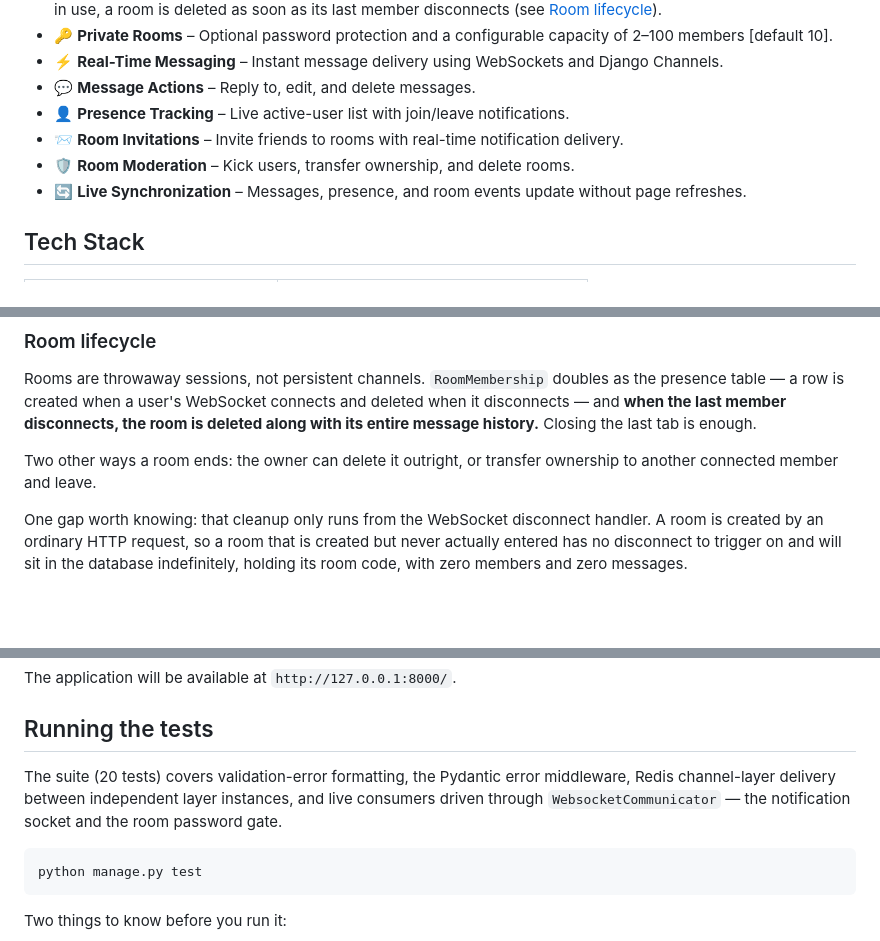
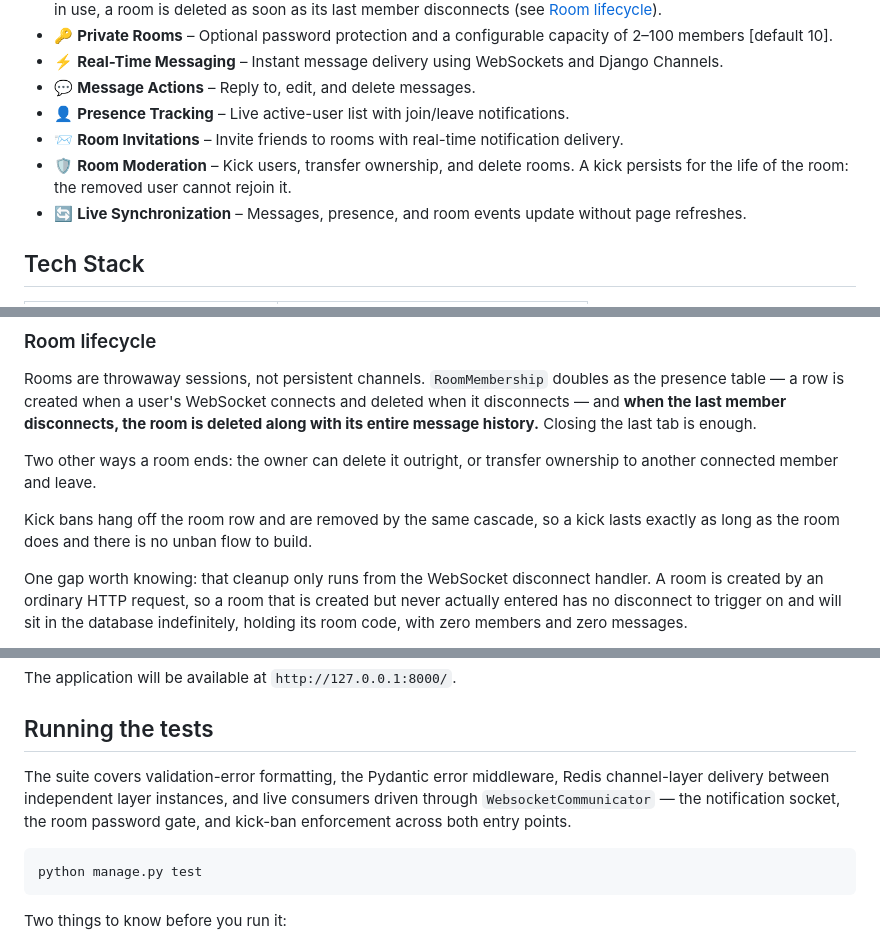
Before and after one commit to ath-devx-7/roomchat, a Markdown page: README.md, 3 parts joined by grey strips. Drawn GitHub-style; blank space fills up the shorter version.

Commit message:
docs: updated README

````diff
--- a/README.md
+++ b/README.md
@@ -15,7 +15,7 @@ The project was built to explore modern real-time web application architecture u
 - 💬 **Message Actions** – Reply to, edit, and delete messages.
 - 👤 **Presence Tracking** – Live active-user list with join/leave notifications.
 - 📨 **Room Invitations** – Invite friends to rooms with real-time notification delivery.
-- 🛡️ **Room Moderation** – Kick users, transfer ownership, and delete rooms.
+- 🛡️ **Room Moderation** – Kick users, transfer ownership, and delete rooms. A kick persists for the life of the room: the removed user cannot rejoin it.
 - 🔄 **Live Synchronization** – Messages, presence, and room events update without page refreshes.
 
 
@@ -64,6 +64,8 @@ The application uses room-based channel groups for message broadcasting and a `R
 Rooms are throwaway sessions, not persistent channels. `RoomMembership` doubles as the presence table — a row is created when a user's WebSocket connects and deleted when it disconnects — and **when the last member disconnects, the room is deleted along with its entire message history.** Closing the last tab is enough.
 
 Two other ways a room ends: the owner can delete it outright, or transfer ownership to another connected member and leave.
+
+Kick bans hang off the room row and are removed by the same cascade, so a kick lasts exactly as long as the room does and there is no unban flow to build.
 
 One gap worth knowing: that cleanup only runs from the WebSocket disconnect handler. A room is created by an ordinary HTTP request, so a room that is created but never actually entered has no disconnect to trigger on and will sit in the database indefinitely, holding its room code, with zero members and zero messages.
 
@@ -169,7 +171,7 @@ The application will be available at `http://127.0.0.1:8000/`.
 
 ## Running the tests
 
-The suite (20 tests) covers validation-error formatting, the Pydantic error middleware, Redis channel-layer delivery between independent layer instances, and live consumers driven through `WebsocketCommunicator` — the notification socket and the room password gate.
+The suite covers validation-error formatting, the Pydantic error middleware, Redis channel-layer delivery between independent layer instances, and live consumers driven through `WebsocketCommunicator` — the notification socket, the room password gate, and kick-ban enforcement across both entry points.
 
 ```bash
 python manage.py test
````
